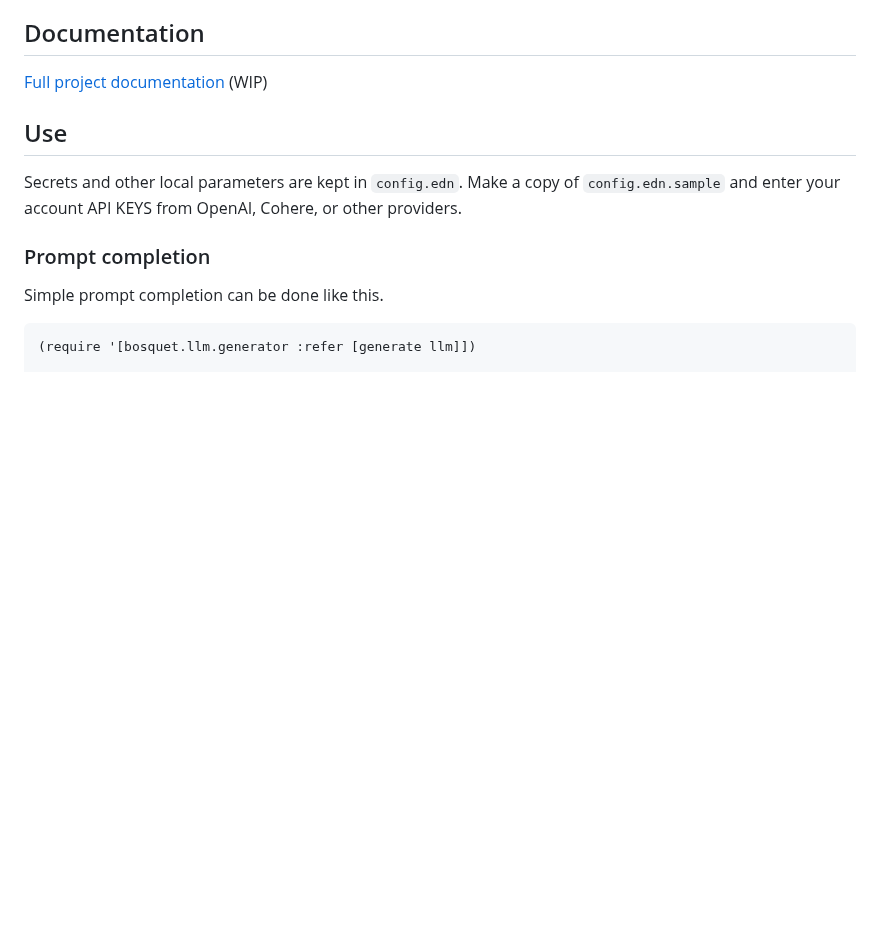
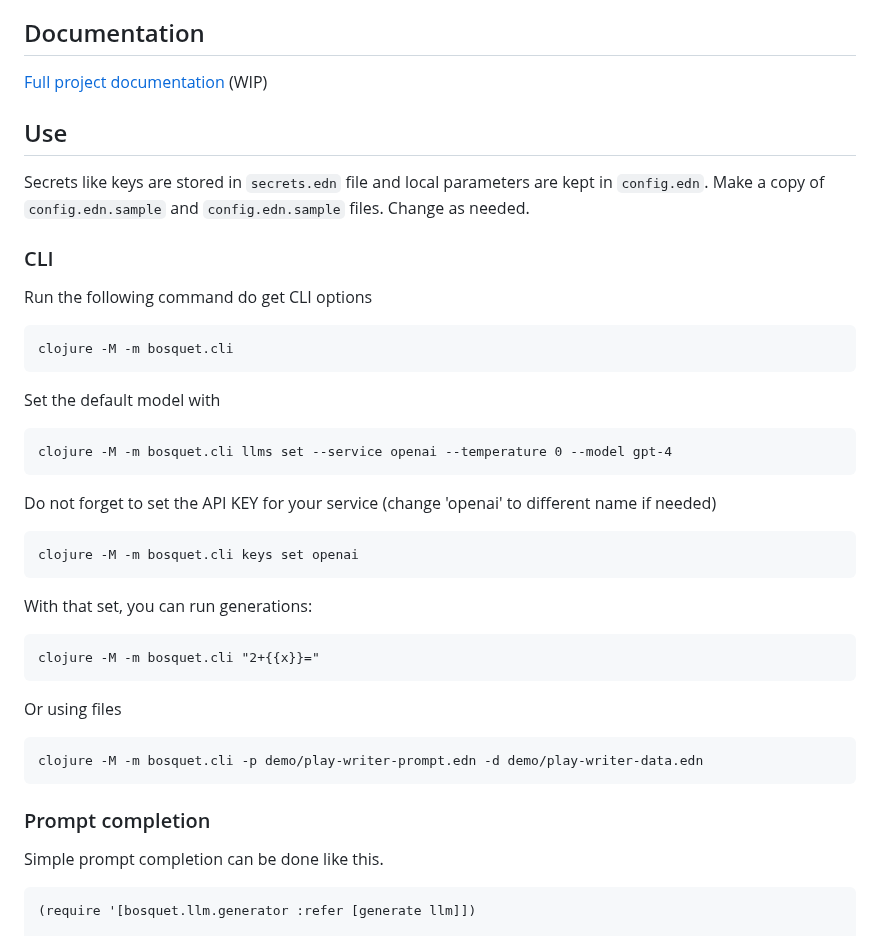
Before and after one commit to zmedelis/bosquet, a Markdown page: README.md, the part around the change. GitHub-like rendering; blank space fills up the shorter version.

Commit message:
CLI docs

````diff
--- a/README.md
+++ b/README.md
@@ -18,8 +18,35 @@ Bosquet provides instruments to work with those AI application concepts:
 
 ## Use
 
-Secrets and other local parameters are kept in `config.edn`. Make a copy of `config.edn.sample` and enter your account API KEYS from OpenAI, Cohere,
-or other providers.
+Secrets like keys are stored in `secrets.edn` file and local parameters are kept in `config.edn`. Make a copy of `config.edn.sample` and `config.edn.sample` files. Change as needed.
+
+### CLI
+
+Run the following command do get CLI options
+```
+clojure -M -m bosquet.cli
+```
+
+Set the default model with
+```
+clojure -M -m bosquet.cli llms set --service openai --temperature 0 --model gpt-4
+```
+
+Do not forget to set the API KEY for your service (change 'openai' to different name if needed)
+```
+clojure -M -m bosquet.cli keys set openai
+```
+
+With that set, you can run generations:
+
+```
+clojure -M -m bosquet.cli "2+{{x}}="
+```
+Or using files
+```
+clojure -M -m bosquet.cli -p demo/play-writer-prompt.edn -d demo/play-writer-data.edn
+```
+
 
 ### Prompt completion
 
````
